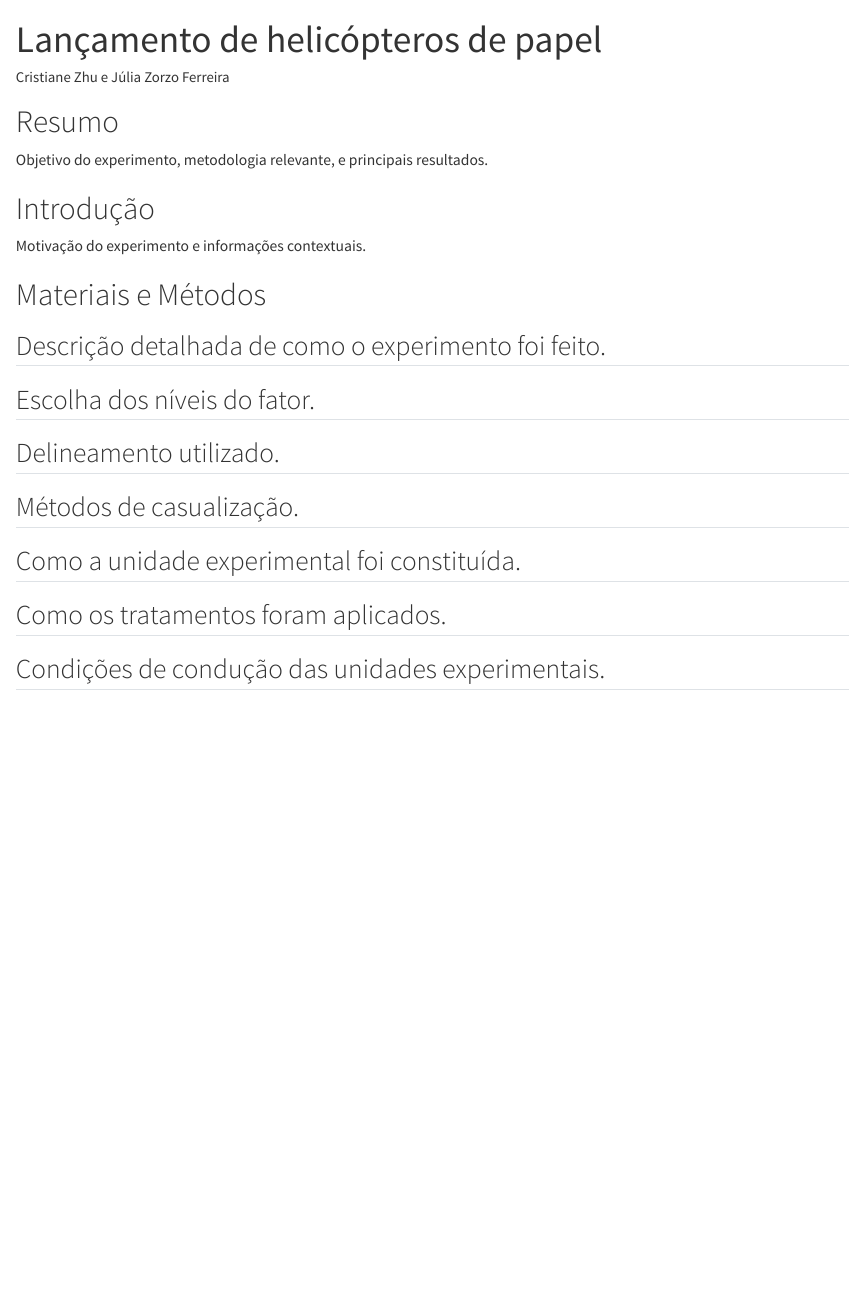
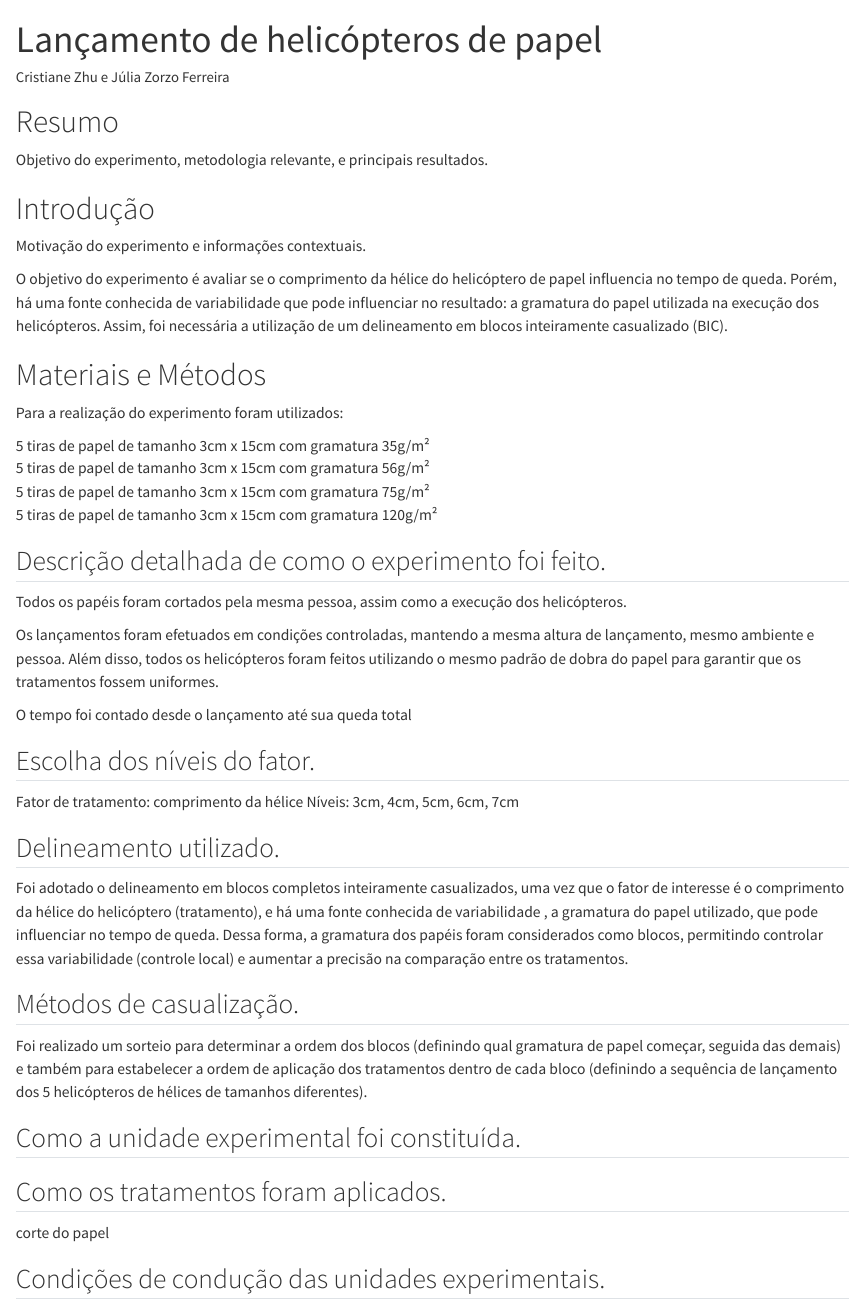
Before and after one commit to Planejamento-de-Experimentos-2/Planejamento-de-Experimentos-2, a Quarto document (Lançamento de helicópteros.qmd): the page in a window 1100 px wide, from its top. Rendered offline with R 4.5, knitr and Pandoc in place of Quarto, with nearby package versions.

Commit message:
Informações iniciais

```diff
--- a/Lançamento de helicópteros.qmd
+++ b/Lançamento de helicópteros.qmd
@@ -13,21 +13,47 @@ Objetivo do experimento, metodologia relevante, e principais resultados.
 
 Motivação do experimento e informações contextuais.
 
+O objetivo do experimento é avaliar se o comprimento da hélice do helicóptero de papel influencia no tempo de queda. Porém, há uma fonte conhecida de variabilidade que pode influenciar no resultado: a gramatura do papel utilizada na execução dos helicópteros. Assim, foi necessária a utilização de um delineamento em blocos inteiramente casualizado (BIC).
+
+
 # Materiais e Métodos
+
+Para a realização do experimento foram utilizados: <br>
+
+5 tiras de papel de tamanho 3cm x 15cm com gramatura 35g/m² <br>
+5 tiras de papel de tamanho 3cm x 15cm com gramatura 56g/m² <br>
+5 tiras de papel de tamanho 3cm x 15cm com gramatura 75g/m² <br>
+5 tiras de papel de tamanho 3cm x 15cm com gramatura 120g/m² <br>
 
 ## Descrição detalhada de como o experimento foi feito.
 
+Todos os papéis foram cortados pela mesma pessoa, assim como a execução dos helicópteros.
+
+Os lançamentos foram efetuados em condições controladas, mantendo a mesma altura de lançamento, mesmo ambiente e pessoa. Além disso, todos os helicópteros foram feitos utilizando o mesmo padrão de dobra do papel para garantir que os tratamentos fossem uniformes.
+
+O tempo foi contado desde o lançamento até sua queda total
+
 ## Escolha dos níveis do fator.
+
+Fator de tratamento: comprimento da hélice
+Níveis: 3cm, 4cm, 5cm, 6cm, 7cm
 
 ## Delineamento utilizado.
 
+Foi adotado o delineamento em blocos completos inteiramente casualizados, uma vez que o fator de interesse é o comprimento da hélice do helicóptero (tratamento), e há uma fonte conhecida de variabilidade , a gramatura do papel utilizado, que pode influenciar no tempo de queda. Dessa forma, a gramatura dos papéis foram considerados como blocos, permitindo controlar essa variabilidade (controle local) e aumentar a precisão na comparação entre os tratamentos.
+
 ## Métodos de casualização.
+
+Foi realizado um sorteio para determinar a ordem dos blocos (definindo qual gramatura de papel começar, seguida das demais) e também para estabelecer a ordem de aplicação dos tratamentos dentro de cada bloco (definindo a sequência de lançamento dos 5 helicópteros de hélices de tamanhos diferentes).
 
 ## Como a unidade experimental foi constituída.
 
 ## Como os tratamentos foram aplicados.
 
+corte do papel
+
 ## Condições de condução das unidades experimentais.
+
 
 ## Variável resposta medida e como foi medida.
 
```
